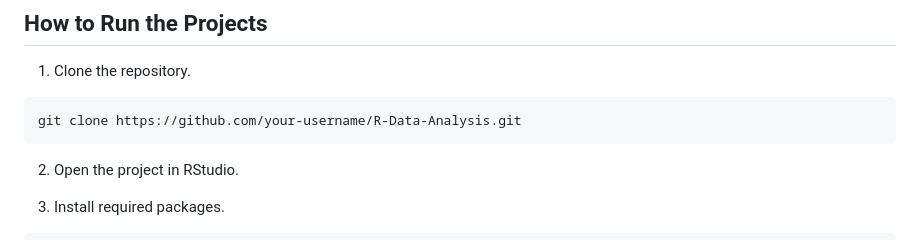
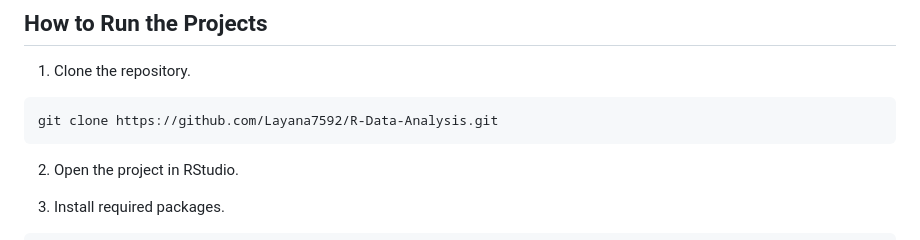
Before and after one commit to Layana7592/R-Data-Analysis, a Markdown page: README.md, the part around the change. GitHub-like rendering.

````diff
--- a/README.md
+++ b/README.md
@@ -150,7 +150,7 @@ The `scripts` folder contains standalone R programs covering core statistical co
 1. Clone the repository.
 
 ```bash
-git clone https://github.com/your-username/R-Data-Analysis.git
+git clone https://github.com/Layana7592/R-Data-Analysis.git
 ```
 
 2. Open the project in RStudio.
````
